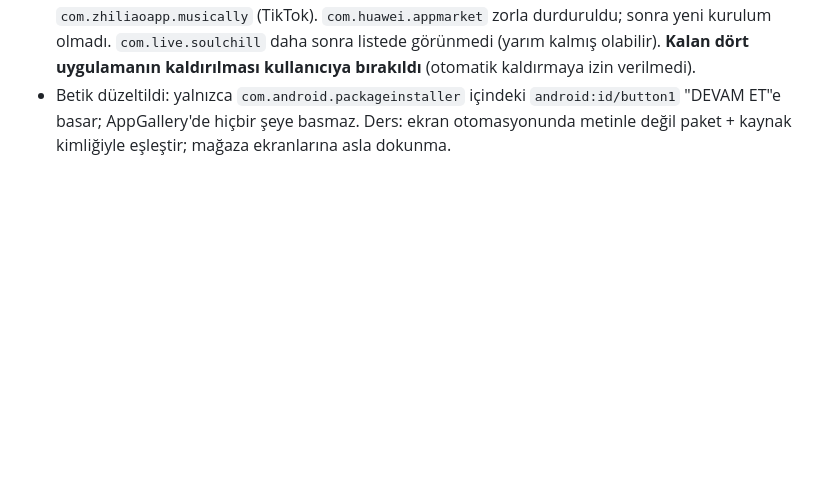
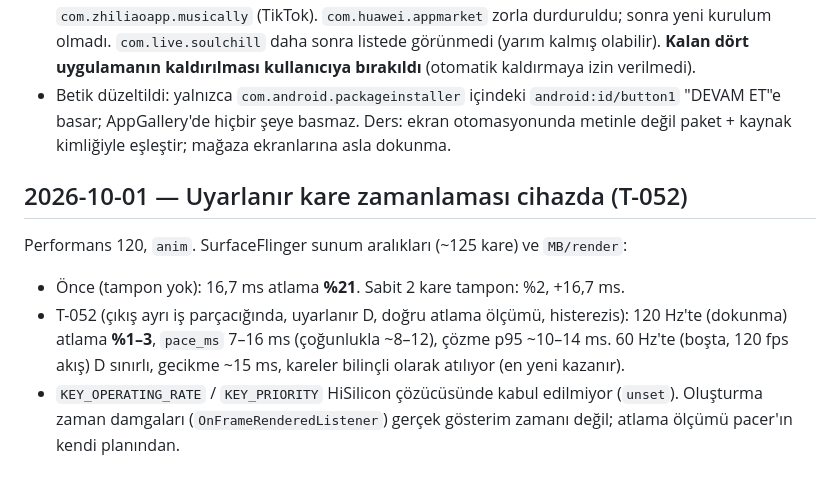
Before and after one commit to akcanburak202-del/matebridge, a Markdown page: docs/NOTES.md, the part around the change. Drawn GitHub-style; blank space fills up the shorter version.

Commit message:
T-052 done: adaptive frame pacing (skips 21% -> 1-3%); NOTES; board
Co-Authored-By: Claude Opus 5.5 <noreply@anthropic.com>
Claude-Session: https://claude.ai/code/session_01NeFSxhEyu3ayAYqiaVF9Nm

```diff
--- a/docs/NOTES.md
+++ b/docs/NOTES.md
@@ -306,3 +306,10 @@ Host `STREAM_PREFS` ile yeniden yapılandırıyor; içerik: scratch `anim` (120/
 
 - Gece kurulumu kullanıcısız yapmak için yazılan scratch `install.sh`, `uiautomator` ekranında "DEVAM ET" **ya da "YÜKLE"** metnine basıyordu. Paket yükleyicinin "DEVAM ET" düğmesine doğru bastı, ardından **Huawei AppGallery'nin risk denetimi ekranındaki (`InstallDistActivity`) önerilen uygulamaların "YÜKLE" düğmelerine** de bastı. Tablete kuruldu: `com.live.soulchill`, `com.alibaba.intl.android.apps.poseidon`, `ctrip.english`, `com.dreamgames.royalmatch.huawei`, `com.zhiliaoapp.musically` (TikTok). `com.huawei.appmarket` zorla durduruldu; sonra yeni kurulum olmadı. `com.live.soulchill` daha sonra listede görünmedi (yarım kalmış olabilir). **Kalan dört uygulamanın kaldırılması kullanıcıya bırakıldı** (otomatik kaldırmaya izin verilmedi).
 - Betik düzeltildi: yalnızca `com.android.packageinstaller` içindeki `android:id/button1` "DEVAM ET"e basar; AppGallery'de hiçbir şeye basmaz. Ders: ekran otomasyonunda metinle değil paket + kaynak kimliğiyle eşleştir; mağaza ekranlarına asla dokunma.
+
+## 2026-10-01 — Uyarlanır kare zamanlaması cihazda (T-052)
+
+Performans 120, `anim`. SurfaceFlinger sunum aralıkları (~125 kare) ve `MB/render`:
+- Önce (tampon yok): 16,7 ms atlama **%21**. Sabit 2 kare tampon: %2, +16,7 ms.
+- T-052 (çıkış ayrı iş parçacığında, uyarlanır D, doğru atlama ölçümü, histerezis): 120 Hz'te (dokunma) atlama **%1–3**, `pace_ms` 7–16 ms (çoğunlukla ~8–12), çözme p95 ~10–14 ms. 60 Hz'te (boşta, 120 fps akış) D sınırlı, gecikme ~15 ms, kareler bilinçli olarak atılıyor (en yeni kazanır).
+- `KEY_OPERATING_RATE` / `KEY_PRIORITY` HiSilicon çözücüsünde kabul edilmiyor (`unset`). Oluşturma zaman damgaları (`OnFrameRenderedListener`) gerçek gösterim zamanı değil; atlama ölçümü pacer'ın kendi planından.
```
Also changed, not shown: backlog/BOARD.md (+1 -1 lines), backlog/tasks/T-052-client-adaptive-pacing.md (+5 -1 lines).
